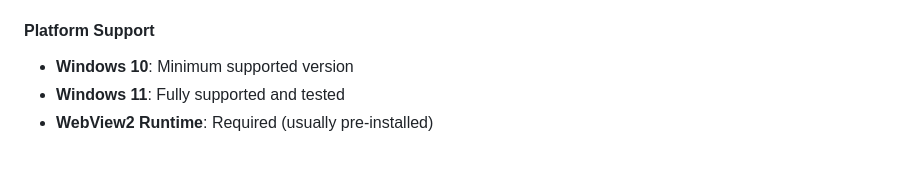
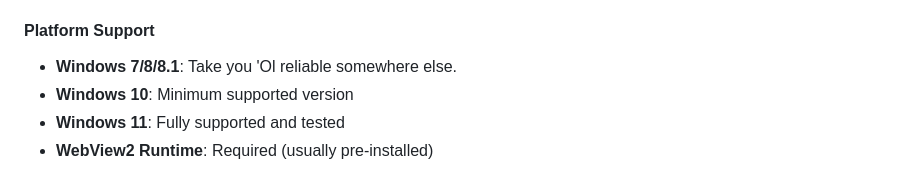
Before and after one commit to hardtokidnap/MicrophoneVolumeEnforcer, a Markdown page: CHANGELOG.md, the part around the change. GitHub-like rendering.

```diff
--- a/CHANGELOG.md
+++ b/CHANGELOG.md
@@ -79,6 +79,7 @@ and this project adheres to [Semantic Versioning](https://semver.org/spec/v2.0.0
 - **Windows Forms**: Added for system tray functionality
 
 #### Platform Support
+- **Windows 7/8/8.1**: Take you 'Ol reliable somewhere else.
 - **Windows 10**: Minimum supported version
 - **Windows 11**: Fully supported and tested
 - **WebView2 Runtime**: Required (usually pre-installed)
```
